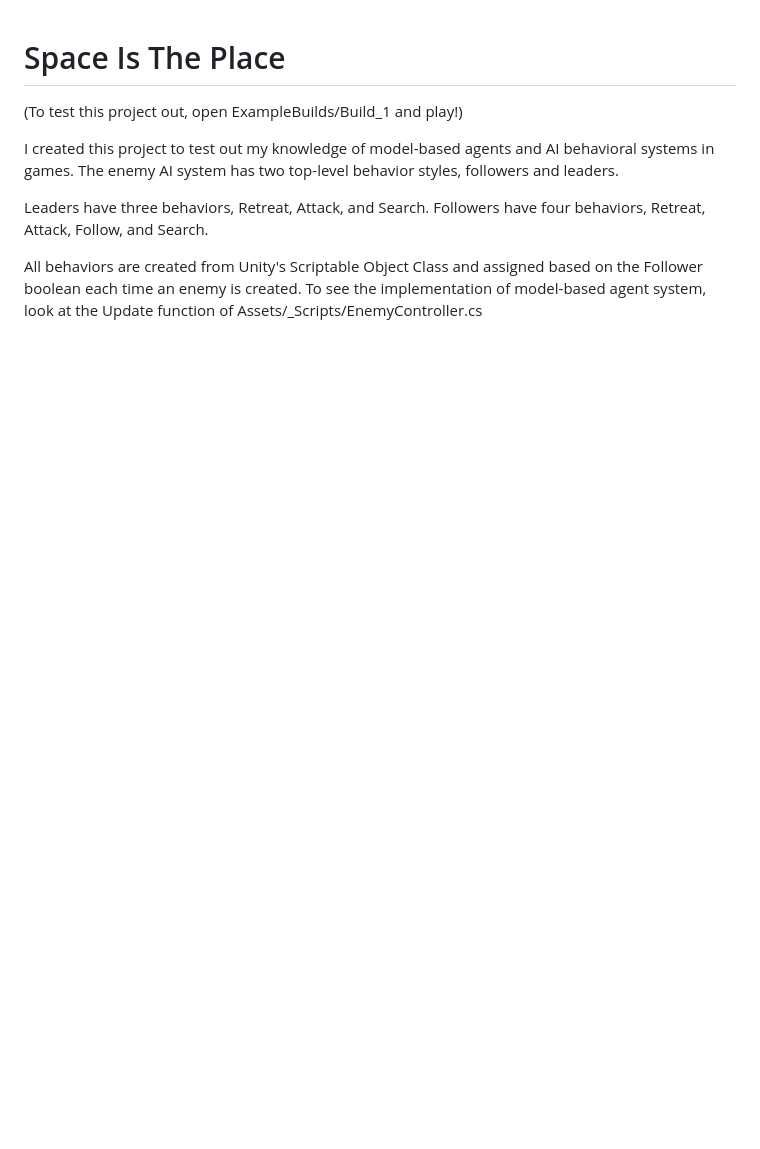
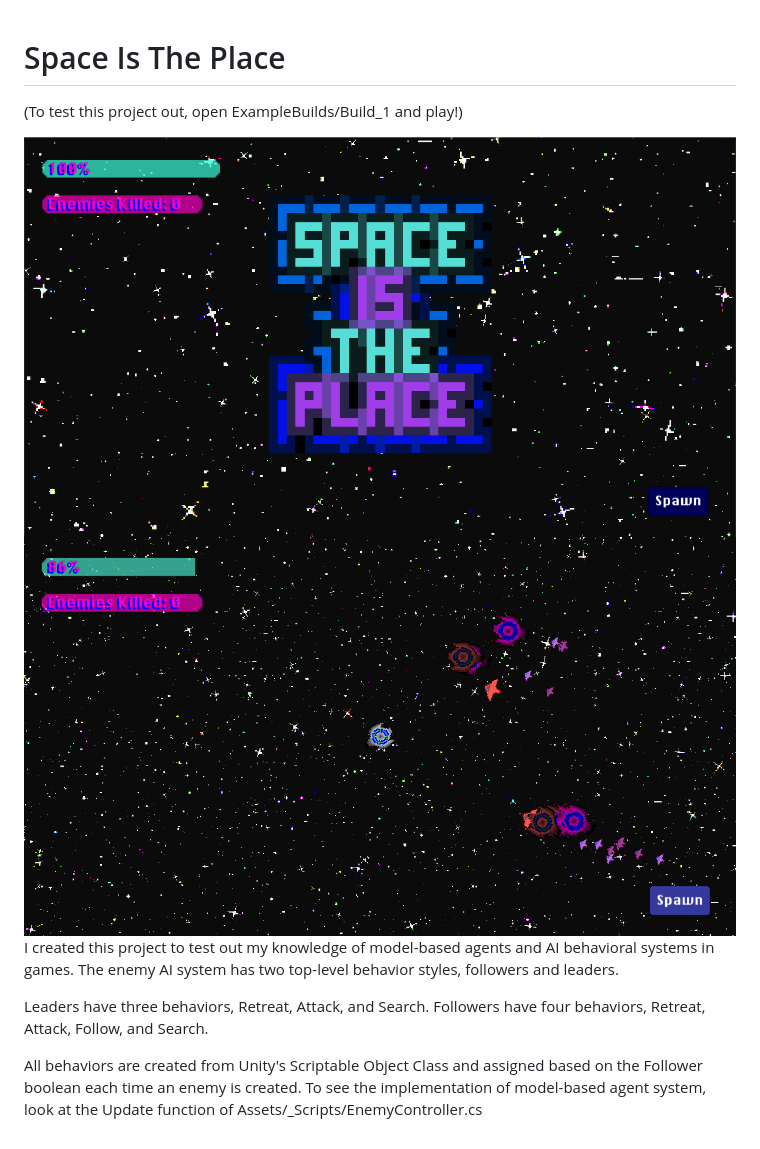
Before and after one commit to cc9431/SpaceIsThePlace, a Markdown page: README.md, the part around the change. GitHub-like rendering; pictures changed too: Docs/Flanking.png (added), Docs/Intro.png (added); blank space fills up the shorter version.

```diff
--- a/README.md
+++ b/README.md
@@ -1,5 +1,8 @@
 # Space Is The Place
 (To test this project out, open ExampleBuilds/Build_1 and play!)
+
+<img src="/Docs/Intro.png"/>
+<img src="/Docs/Flanking.png"/>
 
 I created this project to test out my knowledge of model-based agents and AI behavioral systems in games.
 The enemy AI system has two top-level behavior styles, followers and leaders.
```
Also changed, not shown: 3 other files.
